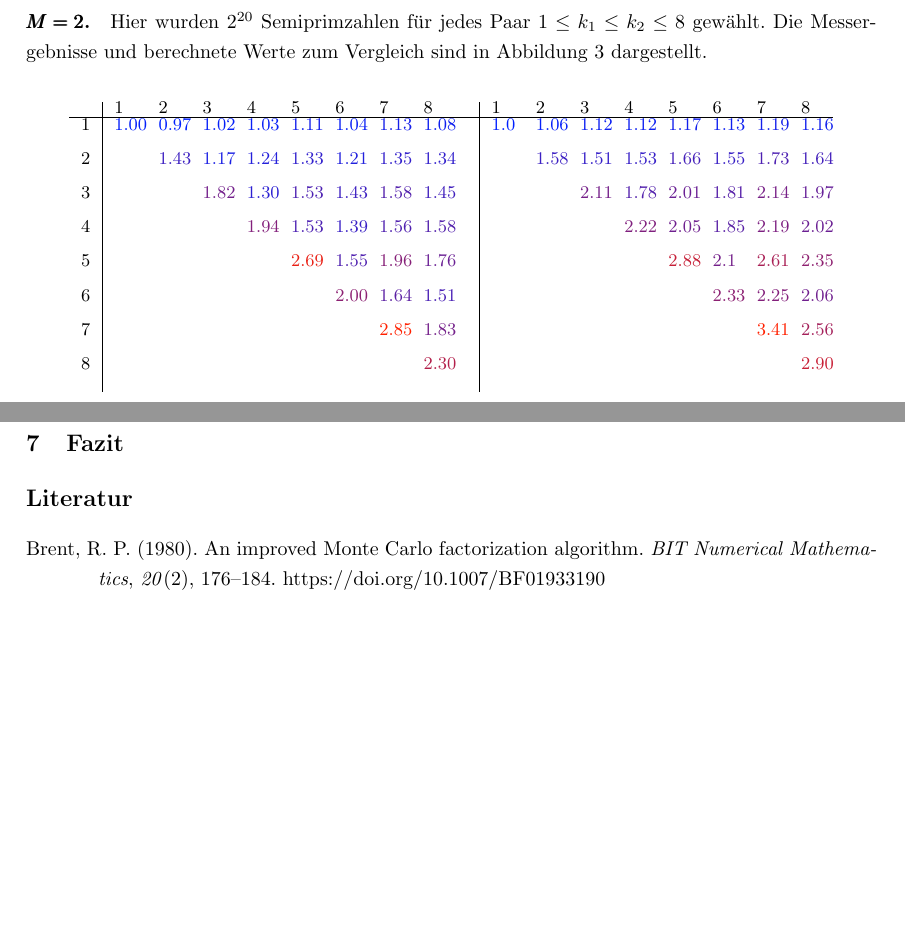
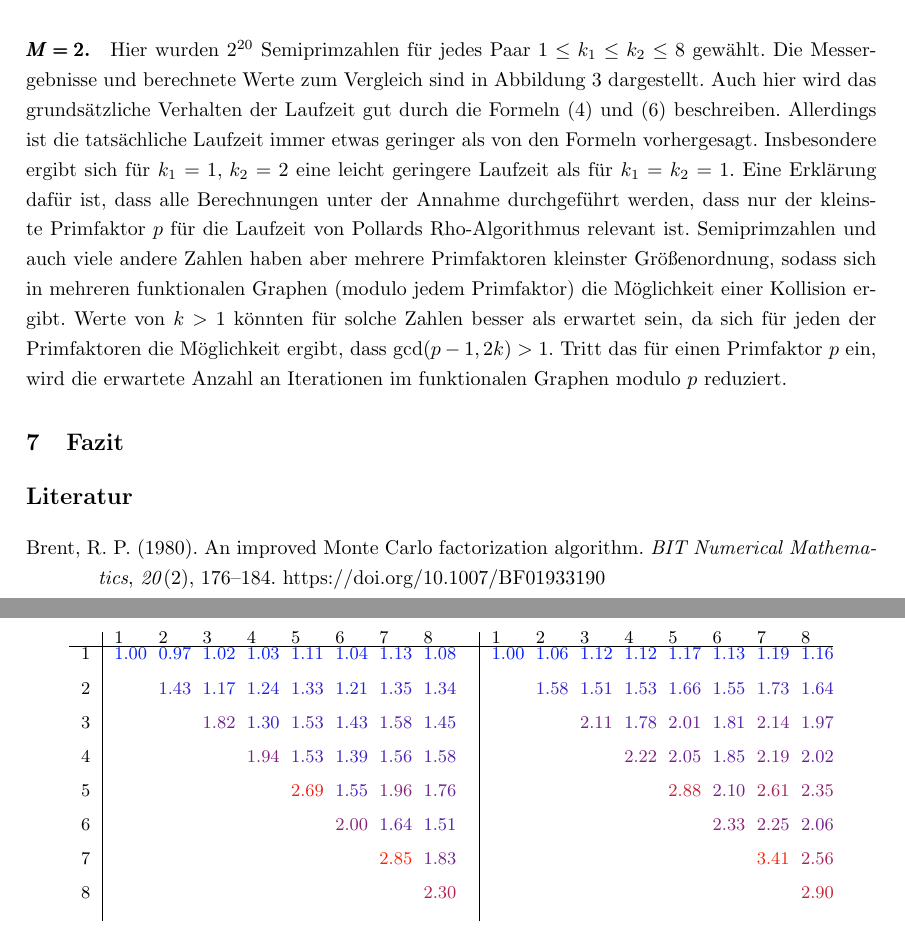
Before and after one commit to finn-rudolph/rhok, a LaTeX document (article/rhok.tex): two parts of pages 15 and 16 of 16, joined at a grey line, cut so that both start at the same text, the shorter picture padded with empty space. Compiled offline with pdfLaTeX.

Commit message:
Comment the M = 2 measurements

```diff
--- a/article/rhok.tex
+++ b/article/rhok.tex
@@ -666,7 +666,7 @@ Die anderen Wahrscheinlichkeiten in dem entsprechenden Summanden sind alle durch
         \label{fig:measurements-m1}
     \end{figure}
 
-    \paragraph{$\pmb{M = 2}$.} Hier wurden $2^{20}$ Semiprimzahlen für jedes Paar $1 \le k_1 \le k_2 \le 8$ gewählt. Die Messergebnisse und berechnete Werte zum Vergleich sind in Abbildung \ref{fig:measurements-m2} dargestellt.
+    \paragraph{$\pmb{M = 2}$.} Hier wurden $2^{20}$ Semiprimzahlen für jedes Paar $1 \le k_1 \le k_2 \le 8$ gewählt. Die Messergebnisse und berechnete Werte zum Vergleich sind in Abbildung \ref{fig:measurements-m2} dargestellt. Auch hier wird das grundsätzliche Verhalten der Laufzeit gut durch die Formeln (\ref{expectation-tmin}) und (\ref{lkkp}) beschreiben. Allerdings ist die tatsächliche Laufzeit immer etwas geringer als von den Formeln vorhergesagt. Insbesondere ergibt sich für $k_1 = 1, \, k_2 = 2$ eine leicht geringere Laufzeit als für $k_1 = k_2 = 1$. Eine Erklärung dafür ist, dass alle Berechnungen unter der Annahme durchgeführt werden, dass nur der kleinste Primfaktor $p$ für die Laufzeit von Pollards Rho-Algorithmus relevant ist. Semiprimzahlen und auch viele andere Zahlen haben aber mehrere Primfaktoren kleinster Größenordnung, sodass sich in mehreren funktionalen Graphen (modulo jedem Primfaktor) die Möglichkeit einer Kollision ergibt. Werte von $k > 1$ könnten für solche Zahlen besser als erwartet sein, da sich für jeden der Primfaktoren die Möglichkeit ergibt, dass $\gcd(p - 1, 2k) > 1$. Tritt das für einen Primfaktor $p$ ein, wird die erwartete Anzahl an Iterationen im funktionalen Graphen modulo $p$ reduziert.
 
 \begin{figure}
     \centering
@@ -676,18 +676,18 @@ Die anderen Wahrscheinlichkeiten in dem entsprechenden Summanden sind alle durch
     \renewcommand{\arraystretch}{0.1}
 
     \begin{tabular}{c|p{\colwidth}p{\colwidth}p{\colwidth}p{\colwidth}p{\colwidth}p{\colwidth}p{\colwidth}p{\colwidth}c|p{\colwidth}p{\colwidth}p{\colwidth}p{\colwidth}p{\colwidth}p{\colwidth}p{\colwidth}p{\colwidth}}
-          & 1                                  & 2                                  & 3                                  & 4                                  & 5                                  & 6                                  & 7                                  & 8                                  & \space & 1                                 & 2                                  & 3                                  & 4                                  & 5                                  & 6                                  & 7                                  & 8                                  \\
-          & \vspace{\spc}                      & \vspace{\spc}                      & \vspace{\spc}                      & \vspace{\spc}                      & \vspace{\spc}                      & \vspace{\spc}                      & \vspace{\spc}                      & \vspace{\spc}                      & \space & \vspace{\spc}                     & \vspace{\spc}                      & \vspace{\spc}                      & \vspace{\spc}                      & \vspace{\spc}                      & \vspace{\spc}                      & \vspace{\spc}                      & \vspace{\spc}                      \\
+          & 1                                  & 2                                  & 3                                  & 4                                  & 5                                  & 6                                  & 7                                  & 8                                  & \space & 1                                  & 2                                  & 3                                  & 4                                  & 5                                  & 6                                  & 7                                  & 8                                  \\
+          & \vspace{\spc}                      & \vspace{\spc}                      & \vspace{\spc}                      & \vspace{\spc}                      & \vspace{\spc}                      & \vspace{\spc}                      & \vspace{\spc}                      & \vspace{\spc}                      & \space & \vspace{\spc}                      & \vspace{\spc}                      & \vspace{\spc}                      & \vspace{\spc}                      & \vspace{\spc}                      & \vspace{\spc}                      & \vspace{\spc}                      & \vspace{\spc}                      \\
         \cline{1-18}
-          & \vspace{\spc}                      & \vspace{\spc}                      & \vspace{\spc}                      & \vspace{\spc}                      & \vspace{\spc}                      & \vspace{\spc}                      & \vspace{\spc}                      & \vspace{\spc}                      & \space & \vspace{\spc}                     & \vspace{\spc}                      & \vspace{\spc}                      & \vspace{\spc}                      & \vspace{\spc}                      & \vspace{\spc}                      & \vspace{\spc}                      & \vspace{\spc}                      \\
-        1 & \textcolor[HTML]{ 0420fa }{ 1.00 } & \textcolor[HTML]{ 0020ff }{ 0.97 } & \textcolor[HTML]{ 0620f8 }{ 1.02 } & \textcolor[HTML]{ 0820f6 }{ 1.03 } & \textcolor[HTML]{ 1320eb }{ 1.11 } & \textcolor[HTML]{ 0920f5 }{ 1.04 } & \textcolor[HTML]{ 1620e8 }{ 1.13 } & \textcolor[HTML]{ 0f20ef }{ 1.08 } & \space & \textcolor[HTML]{ 0020ff }{ 1.0 } & \textcolor[HTML]{ 0520f9 }{ 1.06 } & \textcolor[HTML]{ 0c20f2 }{ 1.12 } & \textcolor[HTML]{ 0d20f1 }{ 1.12 } & \textcolor[HTML]{ 1220ec }{ 1.17 } & \textcolor[HTML]{ 0e20f0 }{ 1.13 } & \textcolor[HTML]{ 1420ea }{ 1.19 } & \textcolor[HTML]{ 1120ed }{ 1.16 } \\
-        2 &                                    & \textcolor[HTML]{ 3d20c1 }{ 1.43 } & \textcolor[HTML]{ 1b20e3 }{ 1.17 } & \textcolor[HTML]{ 2420da }{ 1.24 } & \textcolor[HTML]{ 3120cd }{ 1.33 } & \textcolor[HTML]{ 2120dd }{ 1.21 } & \textcolor[HTML]{ 3320cb }{ 1.35 } & \textcolor[HTML]{ 3220cc }{ 1.34 } & \space &                                   & \textcolor[HTML]{ 3c20c2 }{ 1.58 } & \textcolor[HTML]{ 3620c8 }{ 1.51 } & \textcolor[HTML]{ 3720c7 }{ 1.53 } & \textcolor[HTML]{ 4520b9 }{ 1.66 } & \textcolor[HTML]{ 3920c5 }{ 1.55 } & \textcolor[HTML]{ 4d20b1 }{ 1.73 } & \textcolor[HTML]{ 4320bb }{ 1.64 } \\
-        3 &                                    &                                    & \textcolor[HTML]{ 73208b }{ 1.82 } & \textcolor[HTML]{ 2c20d2 }{ 1.30 } & \textcolor[HTML]{ 4c20b2 }{ 1.53 } & \textcolor[HTML]{ 3d20c1 }{ 1.43 } & \textcolor[HTML]{ 5220ac }{ 1.58 } & \textcolor[HTML]{ 4120bd }{ 1.45 } & \space &                                   &                                    & \textcolor[HTML]{ 752089 }{ 2.11 } & \textcolor[HTML]{ 5220ac }{ 1.78 } & \textcolor[HTML]{ 6a2094 }{ 2.01 } & \textcolor[HTML]{ 5620a8 }{ 1.81 } & \textcolor[HTML]{ 772087 }{ 2.14 } & \textcolor[HTML]{ 662098 }{ 1.97 } \\
-        4 &                                    &                                    &                                    & \textcolor[HTML]{ 83207b }{ 1.94 } & \textcolor[HTML]{ 4c20b2 }{ 1.53 } & \textcolor[HTML]{ 3920c5 }{ 1.39 } & \textcolor[HTML]{ 4f20af }{ 1.56 } & \textcolor[HTML]{ 5220ac }{ 1.58 } & \space &                                   &                                    &                                    & \textcolor[HTML]{ 80207e }{ 2.22 } & \textcolor[HTML]{ 6f208f }{ 2.05 } & \textcolor[HTML]{ 5920a5 }{ 1.85 } & \textcolor[HTML]{ 7d2081 }{ 2.19 } & \textcolor[HTML]{ 6b2093 }{ 2.02 } \\
-        5 &                                    &                                    &                                    &                                    & \textcolor[HTML]{ e92015 }{ 2.69 } & \textcolor[HTML]{ 4f20af }{ 1.55 } & \textcolor[HTML]{ 862078 }{ 1.96 } & \textcolor[HTML]{ 6a2094 }{ 1.76 } & \space &                                   &                                    &                                    &                                    & \textcolor[HTML]{ c62038 }{ 2.88 } & \textcolor[HTML]{ 74208a }{ 2.1 }  & \textcolor[HTML]{ a92055 }{ 2.61 } & \textcolor[HTML]{ 8e2070 }{ 2.35 } \\
-        6 &                                    &                                    &                                    &                                    &                                    & \textcolor[HTML]{ 8c2072 }{ 2.00 } & \textcolor[HTML]{ 5b20a3 }{ 1.64 } & \textcolor[HTML]{ 4920b5 }{ 1.51 } & \space &                                   &                                    &                                    &                                    &                                    & \textcolor[HTML]{ 8c2072 }{ 2.33 } & \textcolor[HTML]{ 83207b }{ 2.25 } & \textcolor[HTML]{ 70208e }{ 2.06 } \\
-        7 &                                    &                                    &                                    &                                    &                                    &                                    & \textcolor[HTML]{ ff2000 }{ 2.85 } & \textcolor[HTML]{ 74208a }{ 1.83 } & \space &                                   &                                    &                                    &                                    &                                    &                                    & \textcolor[HTML]{ ff2000 }{ 3.41 } & \textcolor[HTML]{ a4205a }{ 2.56 } \\
-        8 &                                    &                                    &                                    &                                    &                                    &                                    &                                    & \textcolor[HTML]{ b3204b }{ 2.30 } & \space &                                   &                                    &                                    &                                    &                                    &                                    &                                    & \textcolor[HTML]{ c82036 }{ 2.90 } \\
+          & \vspace{\spc}                      & \vspace{\spc}                      & \vspace{\spc}                      & \vspace{\spc}                      & \vspace{\spc}                      & \vspace{\spc}                      & \vspace{\spc}                      & \vspace{\spc}                      & \space & \vspace{\spc}                      & \vspace{\spc}                      & \vspace{\spc}                      & \vspace{\spc}                      & \vspace{\spc}                      & \vspace{\spc}                      & \vspace{\spc}                      & \vspace{\spc}                      \\
+        1 & \textcolor[HTML]{ 0420fa }{ 1.00 } & \textcolor[HTML]{ 0020ff }{ 0.97 } & \textcolor[HTML]{ 0620f8 }{ 1.02 } & \textcolor[HTML]{ 0820f6 }{ 1.03 } & \textcolor[HTML]{ 1320eb }{ 1.11 } & \textcolor[HTML]{ 0920f5 }{ 1.04 } & \textcolor[HTML]{ 1620e8 }{ 1.13 } & \textcolor[HTML]{ 0f20ef }{ 1.08 } & \space & \textcolor[HTML]{ 0020ff }{ 1.00 } & \textcolor[HTML]{ 0520f9 }{ 1.06 } & \textcolor[HTML]{ 0c20f2 }{ 1.12 } & \textcolor[HTML]{ 0d20f1 }{ 1.12 } & \textcolor[HTML]{ 1220ec }{ 1.17 } & \textcolor[HTML]{ 0e20f0 }{ 1.13 } & \textcolor[HTML]{ 1420ea }{ 1.19 } & \textcolor[HTML]{ 1120ed }{ 1.16 } \\
+        2 &                                    & \textcolor[HTML]{ 3d20c1 }{ 1.43 } & \textcolor[HTML]{ 1b20e3 }{ 1.17 } & \textcolor[HTML]{ 2420da }{ 1.24 } & \textcolor[HTML]{ 3120cd }{ 1.33 } & \textcolor[HTML]{ 2120dd }{ 1.21 } & \textcolor[HTML]{ 3320cb }{ 1.35 } & \textcolor[HTML]{ 3220cc }{ 1.34 } & \space &                                    & \textcolor[HTML]{ 3c20c2 }{ 1.58 } & \textcolor[HTML]{ 3620c8 }{ 1.51 } & \textcolor[HTML]{ 3720c7 }{ 1.53 } & \textcolor[HTML]{ 4520b9 }{ 1.66 } & \textcolor[HTML]{ 3920c5 }{ 1.55 } & \textcolor[HTML]{ 4d20b1 }{ 1.73 } & \textcolor[HTML]{ 4320bb }{ 1.64 } \\
+        3 &                                    &                                    & \textcolor[HTML]{ 73208b }{ 1.82 } & \textcolor[HTML]{ 2c20d2 }{ 1.30 } & \textcolor[HTML]{ 4c20b2 }{ 1.53 } & \textcolor[HTML]{ 3d20c1 }{ 1.43 } & \textcolor[HTML]{ 5220ac }{ 1.58 } & \textcolor[HTML]{ 4120bd }{ 1.45 } & \space &                                    &                                    & \textcolor[HTML]{ 752089 }{ 2.11 } & \textcolor[HTML]{ 5220ac }{ 1.78 } & \textcolor[HTML]{ 6a2094 }{ 2.01 } & \textcolor[HTML]{ 5620a8 }{ 1.81 } & \textcolor[HTML]{ 772087 }{ 2.14 } & \textcolor[HTML]{ 662098 }{ 1.97 } \\
+        4 &                                    &                                    &                                    & \textcolor[HTML]{ 83207b }{ 1.94 } & \textcolor[HTML]{ 4c20b2 }{ 1.53 } & \textcolor[HTML]{ 3920c5 }{ 1.39 } & \textcolor[HTML]{ 4f20af }{ 1.56 } & \textcolor[HTML]{ 5220ac }{ 1.58 } & \space &                                    &                                    &                                    & \textcolor[HTML]{ 80207e }{ 2.22 } & \textcolor[HTML]{ 6f208f }{ 2.05 } & \textcolor[HTML]{ 5920a5 }{ 1.85 } & \textcolor[HTML]{ 7d2081 }{ 2.19 } & \textcolor[HTML]{ 6b2093 }{ 2.02 } \\
+        5 &                                    &                                    &                                    &                                    & \textcolor[HTML]{ e92015 }{ 2.69 } & \textcolor[HTML]{ 4f20af }{ 1.55 } & \textcolor[HTML]{ 862078 }{ 1.96 } & \textcolor[HTML]{ 6a2094 }{ 1.76 } & \space &                                    &                                    &                                    &                                    & \textcolor[HTML]{ c62038 }{ 2.88 } & \textcolor[HTML]{ 74208a }{ 2.10 } & \textcolor[HTML]{ a92055 }{ 2.61 } & \textcolor[HTML]{ 8e2070 }{ 2.35 } \\
+        6 &                                    &                                    &                                    &                                    &                                    & \textcolor[HTML]{ 8c2072 }{ 2.00 } & \textcolor[HTML]{ 5b20a3 }{ 1.64 } & \textcolor[HTML]{ 4920b5 }{ 1.51 } & \space &                                    &                                    &                                    &                                    &                                    & \textcolor[HTML]{ 8c2072 }{ 2.33 } & \textcolor[HTML]{ 83207b }{ 2.25 } & \textcolor[HTML]{ 70208e }{ 2.06 } \\
+        7 &                                    &                                    &                                    &                                    &                                    &                                    & \textcolor[HTML]{ ff2000 }{ 2.85 } & \textcolor[HTML]{ 74208a }{ 1.83 } & \space &                                    &                                    &                                    &                                    &                                    &                                    & \textcolor[HTML]{ ff2000 }{ 3.41 } & \textcolor[HTML]{ a4205a }{ 2.56 } \\
+        8 &                                    &                                    &                                    &                                    &                                    &                                    &                                    & \textcolor[HTML]{ b3204b }{ 2.30 } & \space &                                    &                                    &                                    &                                    &                                    &                                    &                                    & \textcolor[HTML]{ c82036 }{ 2.90 } \\
     \end{tabular}
 
     \caption{Die durchschnittliche Laufzeit von Pollards Rho-Algorithmus (links) und berechnete Werte für die erwartete Laufzeit (rechts), für $M = 2$ und $1 \le k_1 \le k_2 \le 8$. $k_1$ ist vertikal aufgetragen, $k_2$ horizontal. Zur Berechnung der Werte rechts wurde Formel (\ref{lkkp}) verwendet, wenn $k_1 = k_2$ und Formel (\ref{expectation-tmin}), wenn $k_1 \ne k_2$. Die Werte wurden jeweils normalisiert, sodass bei $k_1 = k_2 = 1$ Wert 1 ist.}
```
Also changed, not shown: article/rhok.tex (2 more changed lines).
